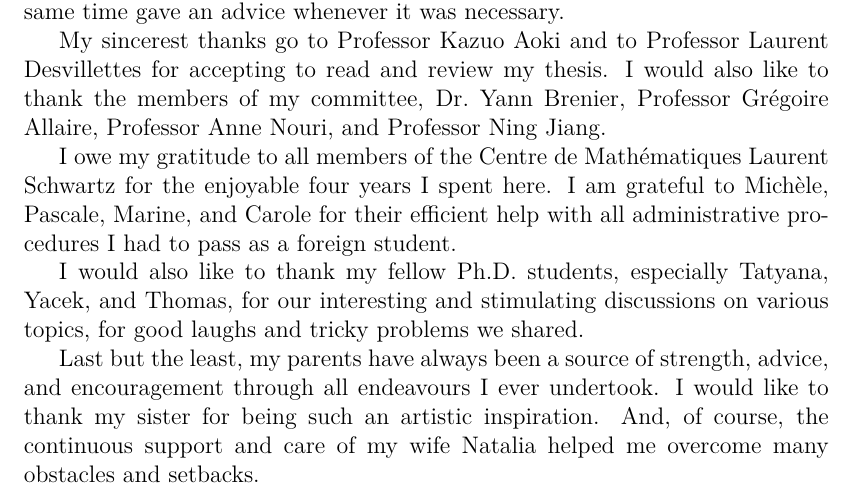
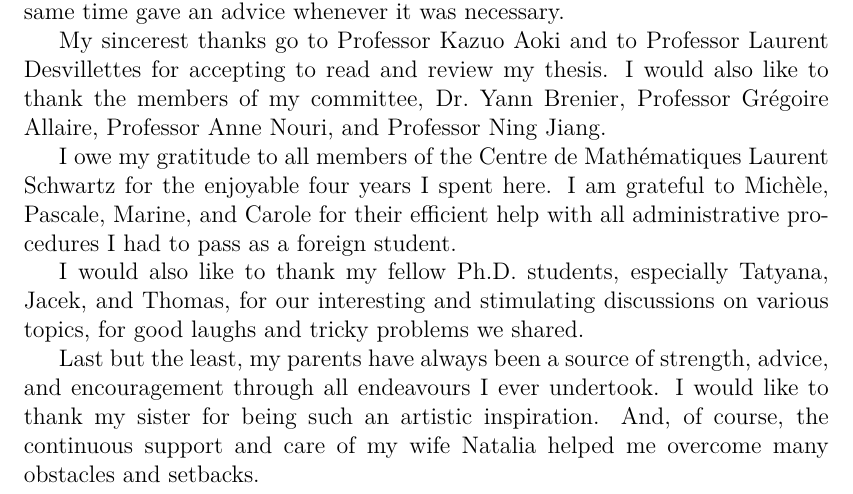
Before and after one commit to ShrykeWindgrace/PhD, a LaTeX thesis (Main.tex, which reads Acknowledgements.tex): part of page 5 of 118, cut so that both start at the same text. Compiled offline with pdfLaTeX.

Commit message:
Typos. Shame on me

```diff
--- a/Acknowledgements.tex
+++ b/Acknowledgements.tex
@@ -4,6 +4,6 @@ My sincerest thanks go to Professor Kazuo Aoki and to Professor Laurent Desville
 
 I owe my gratitude to all members of the Centre de Mathématiques Laurent Schwartz for the enjoyable four years I spent here. I am grateful to Michèle, Pascale, Marine, and Carole for their efficient help with all administrative procedures I had to pass as a foreign student.
 
-I would also like to thank my fellow Ph.D. students, especially Tatyana, Yacek, and Thomas, for our interesting and stimulating discussions on various topics, for good laughs and tricky problems we shared.
+I would also like to thank my fellow Ph.D. students, especially Tatyana, Jacek, and Thomas, for our interesting and stimulating discussions on various topics, for good laughs and tricky problems we shared.
 
 Last but the least, my parents have always been a source of strength, advice, and encouragement through all endeavours I ever undertook. I would like to thank my sister for being such an artistic inspiration. And, of course, the continuous support and care of my wife Natalia helped me overcome many obstacles and setbacks.
```
